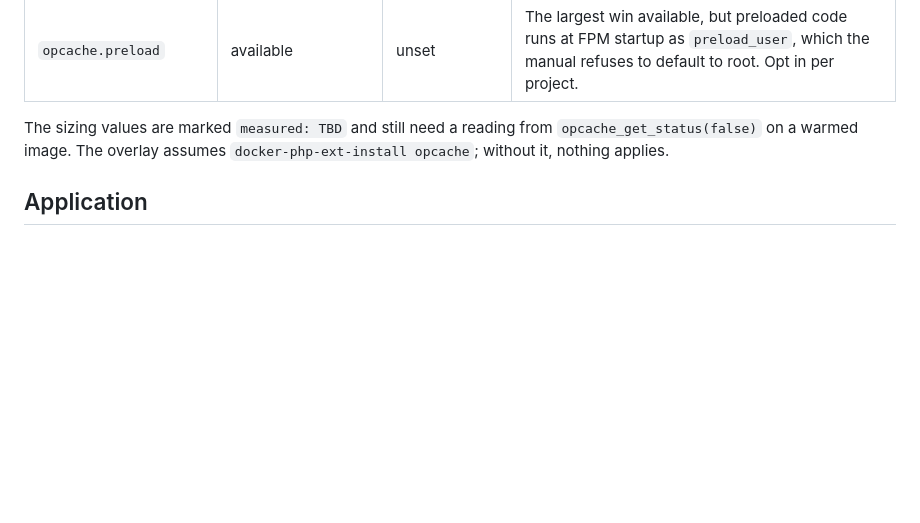
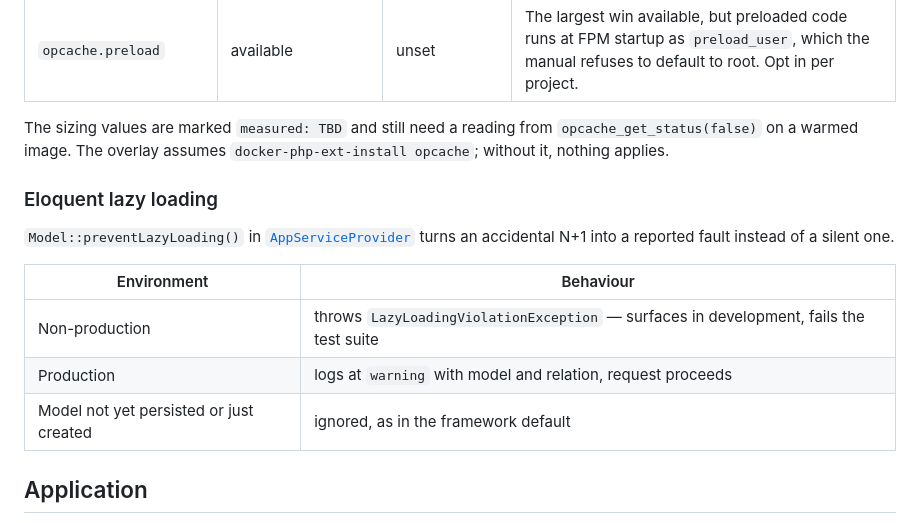
Before and after one commit to osmirnov34/laravel-hardened-docker, a Markdown page: README.md, the part around the change. Drawn GitHub-style; blank space fills up the shorter version.

Commit message:
Add new section  Eloquent lazy loading in README.md

```diff
--- a/README.md
+++ b/README.md
@@ -85,6 +85,17 @@ Kept in a separate overlay: no security standard covers OPcache. Sizing comes fr
 The sizing values are marked `measured: TBD` and still need a reading from `opcache_get_status(false)`
 on a warmed image. The overlay assumes `docker-php-ext-install opcache`; without it, nothing applies.
 
+### Eloquent lazy loading
+
+`Model::preventLazyLoading()` in [`AppServiceProvider`](app/Providers/AppServiceProvider.php) turns an
+accidental N+1 into a reported fault instead of a silent one.
+
+| Environment | Behaviour |
+|---|---|
+| Non-production | throws `LazyLoadingViolationException` — surfaces in development, fails the test suite |
+| Production | logs at `warning` with model and relation, request proceeds |
+| Model not yet persisted or just created | ignored, as in the framework default |
+
 ## Application
 
 Configured in [`bootstrap/app.php`](bootstrap/app.php). Cheat sheet targets Laravel ≤10's
```
